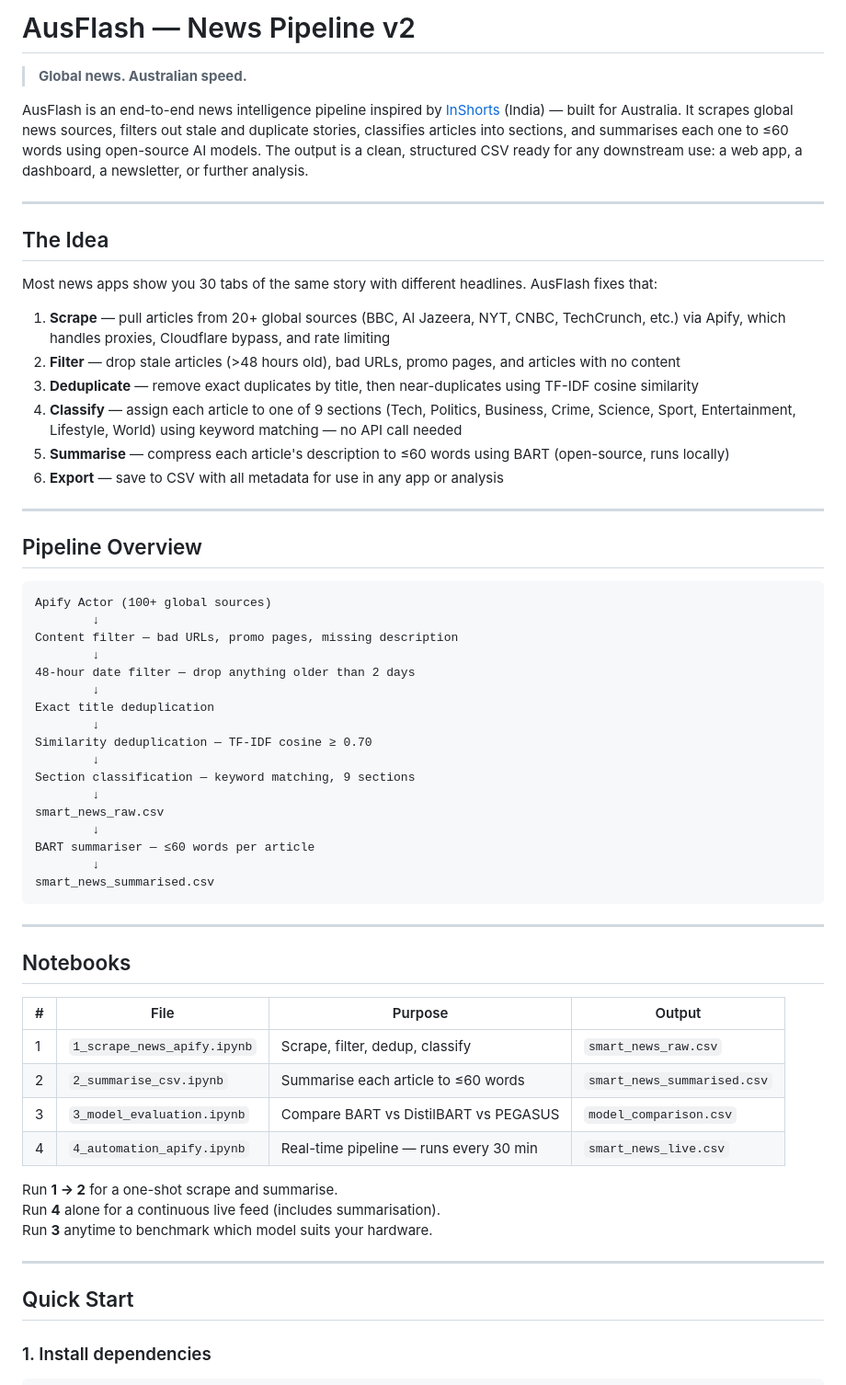
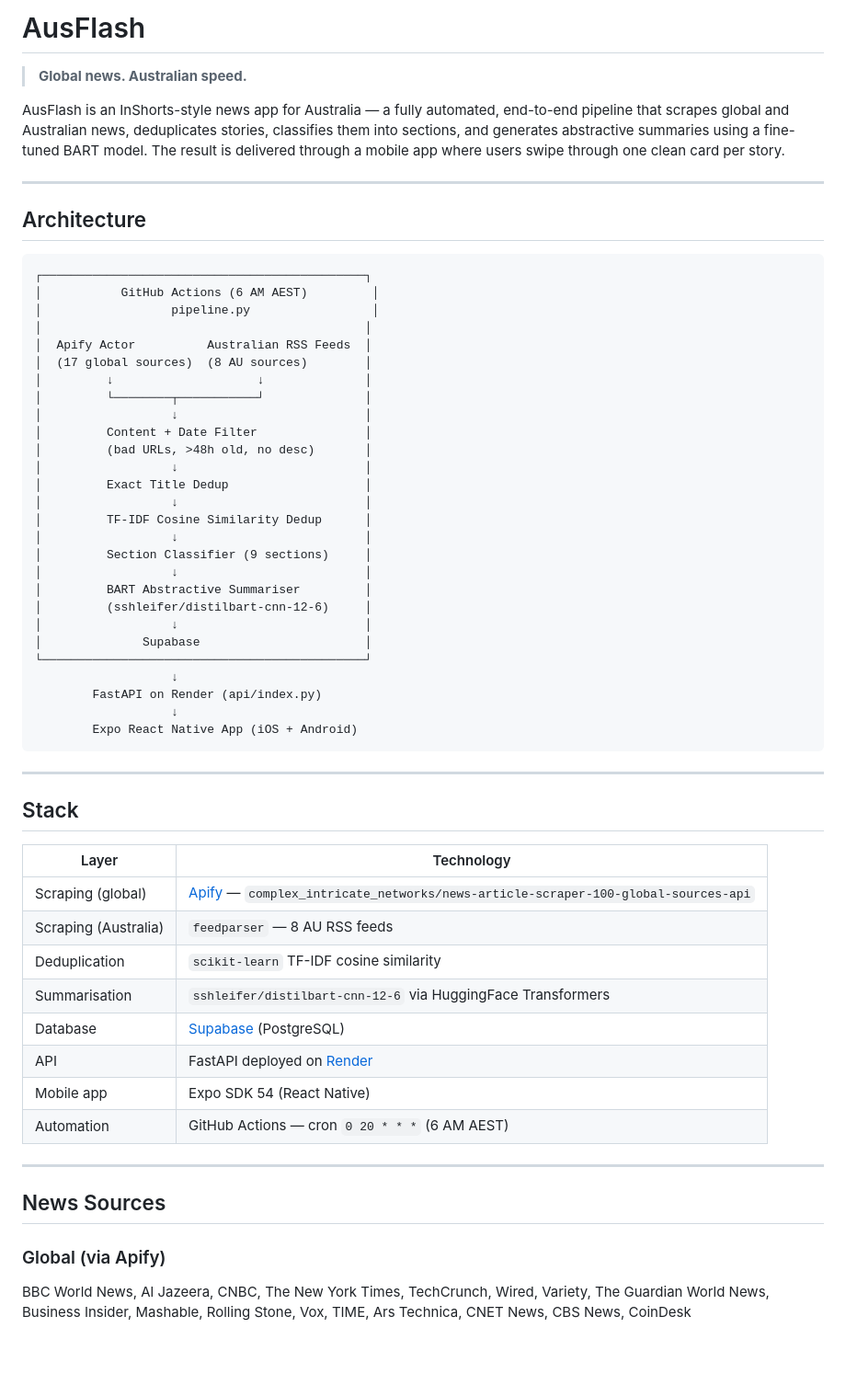
Before and after one commit to AniketMishra23/ausflash, a Markdown page: README.md, the part around one of its changes. Shown at 92% size. Rendered like a GitHub page; blank space fills up the shorter version.

````diff
--- a/README.md
+++ b/README.md
@@ -1,64 +1,62 @@
-# AusFlash — News Pipeline v2
+# AusFlash
 
 > **Global news. Australian speed.**
 
-AusFlash is an end-to-end news intelligence pipeline inspired by [InShorts](https://inshorts.com) (India) — built for Australia. It scrapes global news sources, filters out stale and duplicate stories, classifies articles into sections, and summarises each one to ≤60 words using open-source AI models. The output is a clean, structured CSV ready for any downstream use: a web app, a dashboard, a newsletter, or further analysis.
+AusFlash is an InShorts-style news app for Australia — a fully automated, end-to-end pipeline that scrapes global and Australian news, deduplicates stories, classifies them into sections, and generates abstractive summaries using a fine-tuned BART model. The result is delivered through a mobile app where users swipe through one clean card per story.
 
 ---
 
-## The Idea
-
-Most news apps show you 30 tabs of the same story with different headlines. AusFlash fixes that:
-
-1. **Scrape** — pull articles from 20+ global sources (BBC, Al Jazeera, NYT, CNBC, TechCrunch, etc.) via Apify, which handles proxies, Cloudflare bypass, and rate limiting
-2. **Filter** — drop stale articles (>48 hours old), bad URLs, promo pages, and articles with no content
-3. **Deduplicate** — remove exact duplicates by title, then near-duplicates using TF-IDF cosine similarity
-4. **Classify** — assign each article to one of 9 sections (Tech, Politics, Business, Crime, Science, Sport, Entertainment, Lifestyle, World) using keyword matching — no API call needed
-5. **Summarise** — compress each article's description to ≤60 words using BART (open-source, runs locally)
-6. **Export** — save to CSV with all metadata for use in any app or analysis
-
----
-
-## Pipeline Overview
+## Architecture
 
 ```
-Apify Actor (100+ global sources)
-        ↓
-Content filter — bad URLs, promo pages, missing description
-        ↓
-48-hour date filter — drop anything older than 2 days
-        ↓
-Exact title deduplication
-        ↓
-Similarity deduplication — TF-IDF cosine ≥ 0.70
-        ↓
-Section classification — keyword matching, 9 sections
-        ↓
-smart_news_raw.csv
-        ↓
-BART summariser — ≤60 words per article
-        ↓
-smart_news_summarised.csv
+┌─────────────────────────────────────────────┐
+│           GitHub Actions (6 AM AEST)         │
+│                  pipeline.py                 │
+│                                             │
+│  Apify Actor          Australian RSS Feeds  │
+│  (17 global sources)  (8 AU sources)        │
+│         ↓                    ↓              │
+│         └────────┬───────────┘              │
+│                  ↓                          │
+│         Content + Date Filter               │
+│         (bad URLs, >48h old, no desc)       │
+│                  ↓                          │
+│         Exact Title Dedup                   │
+│                  ↓                          │
+│         TF-IDF Cosine Similarity Dedup      │
+│                  ↓                          │
+│         Section Classifier (9 sections)     │
+│                  ↓                          │
+│         BART Abstractive Summariser         │
+│         (sshleifer/distilbart-cnn-12-6)     │
+│                  ↓                          │
+│              Supabase                       │
+└─────────────────────────────────────────────┘
+                   ↓
+        FastAPI on Render (api/index.py)
+                   ↓
+        Expo React Native App (iOS + Android)
 ```
 
 ---
 
-## Notebooks
+## Stack
 
-| # | File | Purpose | Output |
-|---|------|---------|--------|
-| 1 | `1_scrape_news_apify.ipynb` | Scrape, filter, dedup, classify | `smart_news_raw.csv` |
-| 2 | `2_summarise_csv.ipynb` | Summarise each article to ≤60 words | `smart_news_summarised.csv` |
-| 3 | `3_model_evaluation.ipynb` | Compare BART vs DistilBART vs PEGASUS | `model_comparison.csv` |
-| 4 | `4_automation_apify.ipynb` | Real-time pipeline — runs every 30 min | `smart_news_live.csv` |
-
-Run **1 → 2** for a one-shot scrape and summarise.
-Run **4** alone for a continuous live feed (includes summarisation).
-Run **3** anytime to benchmark which model suits your hardware.
+| Layer | Technology |
+|-------|-----------|
+| Scraping (global) | [Apify](https://apify.com) — `complex_intricate_networks/news-article-scraper-100-global-sources-api` |
+| Scraping (Australia) | `feedparser` — 8 AU RSS feeds |
+| Deduplication | `scikit-learn` TF-IDF cosine similarity |
+| Summarisation | `sshleifer/distilbart-cnn-12-6` via HuggingFace Transformers |
+| Database | [Supabase](https://supabase.com) (PostgreSQL) |
+| API | FastAPI deployed on [Render](https://render.com) |
+| Mobile app | Expo SDK 54 (React Native) |
+| Automation | GitHub Actions — cron `0 20 * * *` (6 AM AEST) |
 
 ---
 
-## Quick Start
+## News Sources
 
-### 1. Install dependencies
+### Global (via Apify)
+BBC World News, Al Jazeera, CNBC, The New York Times, TechCrunch, Wired, Variety, The Guardian World News, Business Insider, Mashable, Rolling Stone, Vox, TIME, Ars Technica, CNET News, CBS News, CoinDesk
 
````
Also changed, not shown: other parts of README.md (+119 -145 lines).
